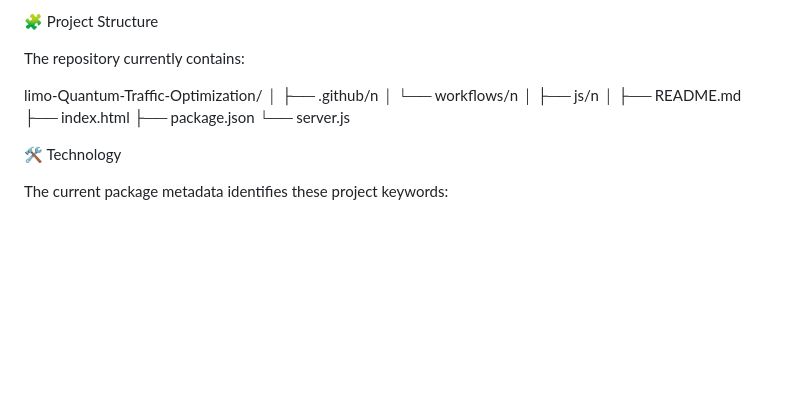
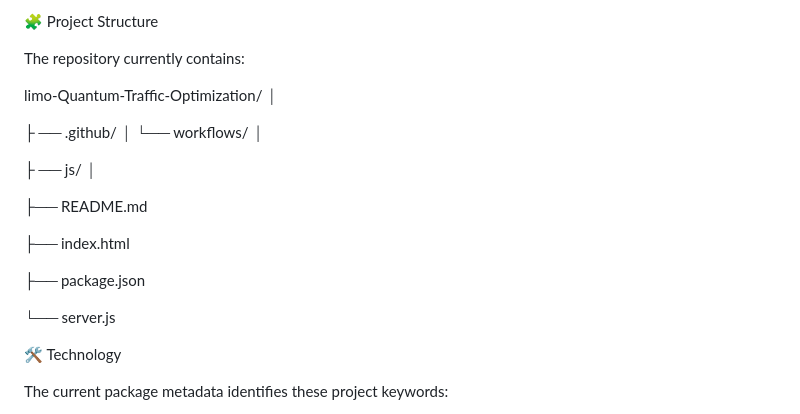
Before and after one commit to likiliki27070-rgb/Liki, a Markdown page: README.md, the part around the change. Rendered like a GitHub page; blank space fills up the shorter version.

Commit message:
Fix formatting in README.md directory structure

```diff
--- a/README.md
+++ b/README.md
@@ -286,14 +286,23 @@ The repository currently contains:
 
 limo-Quantum-Traffic-Optimization/
 │
-├── .github/n
-│   └── workflows/n
+
+├
+── .github/
 │
-├── js/n
+└── workflows/
 │
+
+├
+── js/
+│
+
 ├── README.md
+
 ├── index.html
+
 ├── package.json
+
 └── server.js
 
 🛠️ Technology
```
